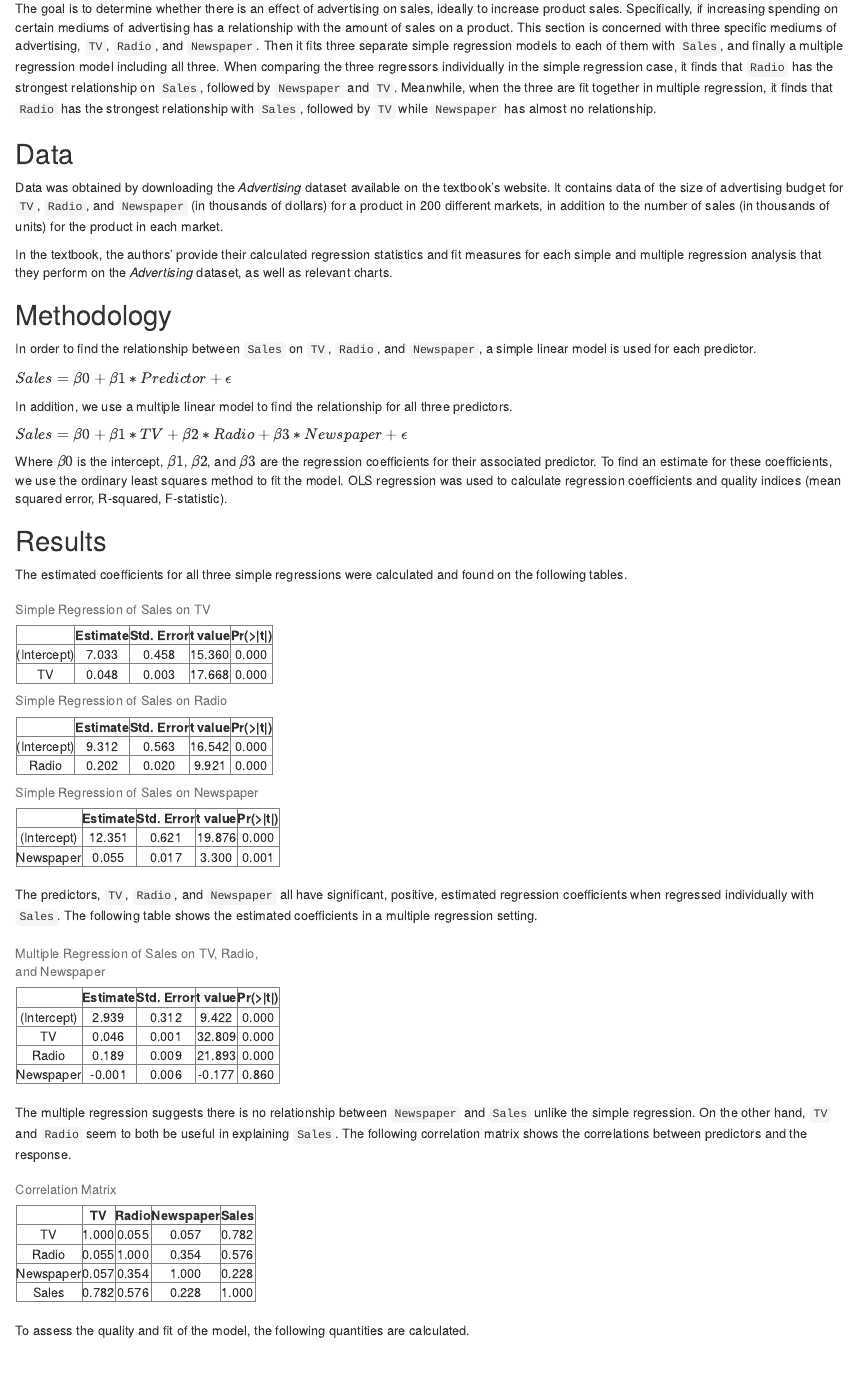
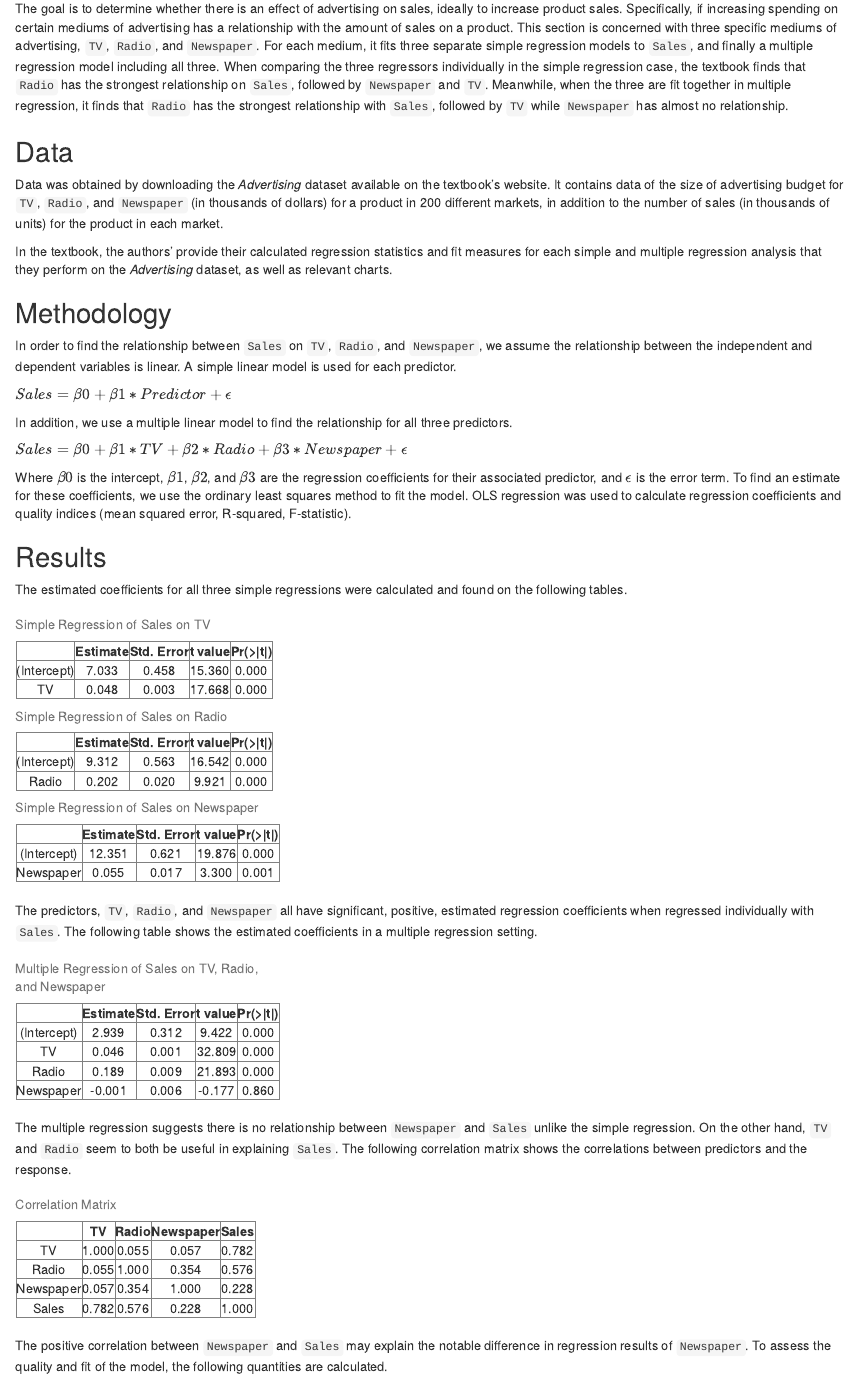
Before and after one commit to thomasysun/Stat159, an R Markdown document (stat159-fall2016-hw03/report/report.Rmd): the page in a window 1100 px wide, from 330 px down. The pictures show the output file stat159-fall2016-hw03/report/report.html that the author committed with the source, opened offline.

Commit message:
Fixed formatting in README. Fixed various typos and added more descriptions to various sections in report.

````diff
--- a/stat159-fall2016-hw03/report/report.Rmd
+++ b/stat159-fall2016-hw03/report/report.Rmd
@@ -11,7 +11,7 @@ This report attempts to reproduce the results found in Chapter 3 Section 3.2 of
 
 ## Introduction
 
-The goal is to determine whether there is an effect of advertising on sales, ideally to increase product sales. Specifically, if increasing spending on certain mediums of advertising has a relationship with the amount of sales on a product. This section is concerned with three specific mediums of advertising, `TV`, `Radio`, and `Newspaper`. Then it fits three separate simple regression models to each of them with `Sales`, and finally a multiple regression model including all three. When comparing the three regressors individually in the simple regression case, it finds that `Radio` has the strongest relationship on `Sales`, followed by `Newspaper` and `TV`. Meanwhile, when the three are fit together in multiple regression, it finds that `Radio` has the strongest relationship with `Sales`, followed by `TV` while `Newspaper` has almost no relationship.
+The goal is to determine whether there is an effect of advertising on sales, ideally to increase product sales. Specifically, if increasing spending on certain mediums of advertising has a relationship with the amount of sales on a product. This section is concerned with three specific mediums of advertising, `TV`, `Radio`, and `Newspaper`. For each medium, it fits three separate simple regression models to `Sales`, and finally a multiple regression model including all three. When comparing the three regressors individually in the simple regression case, the textbook finds that `Radio` has the strongest relationship on `Sales`, followed by `Newspaper` and `TV`. Meanwhile, when the three are fit together in multiple regression, it finds that `Radio` has the strongest relationship with `Sales`, followed by `TV` while `Newspaper` has almost no relationship.
 
 ## Data
 
@@ -21,7 +21,7 @@ In the textbook, the authors' provide their calculated regression statistics and
 
 ## Methodology
 
-In order to find the relationship between `Sales` on `TV`, `Radio`, and `Newspaper`, a simple linear model is used for each predictor.
+In order to find the relationship between `Sales` on `TV`, `Radio`, and `Newspaper`, we assume the relationship between the independent and dependent variables is linear. A simple linear model is used for each predictor.
 
 $Sales = \beta{0} + \beta{1}*Predictor + \epsilon$
 
@@ -29,7 +29,7 @@ In addition, we use a multiple linear model to find the relationship for all thr
 
 $Sales = \beta{0} + \beta{1}*TV + \beta{2}*Radio + \beta{3}*Newspaper + \epsilon$
 
-Where $\beta{0}$ is the intercept, $\beta{1}$, $\beta{2}$, and $\beta{3}$ are the regression coefficients for their associated predictor. To find an estimate for these coefficients, we use the ordinary least squares method to fit the model. OLS regression was used to calculate regression coefficients and quality indices (mean squared error, R-squared, F-statistic).
+Where $\beta{0}$ is the intercept, $\beta{1}$, $\beta{2}$, and $\beta{3}$ are the regression coefficients for their associated predictor, and $\epsilon$ is the error term. To find an estimate for these coefficients, we use the ordinary least squares method to fit the model. OLS regression was used to calculate regression coefficients and quality indices (mean squared error, R-squared, F-statistic).
 
 ## Results
 
@@ -108,7 +108,7 @@ print(tab, type="html", caption.placement = "top")
 ```
 
 \
-To assess the quality and fit of the model, the following quantities are calculated.
+The positive correlation between `Newspaper` and `Sales` may explain the notable difference in regression results of `Newspaper`. To assess the quality and fit of the model, the following quantities are calculated.
 
 ```{r, echo=FALSE, warning=FALSE, results = "asis"}
 library(xtable)
````
Also changed, not shown: stat159-fall2016-hw03/README.md, stat159-fall2016-hw03/report/report.html, stat159-fall2016-hw03/report/report.Rmd (2 more changed lines).
